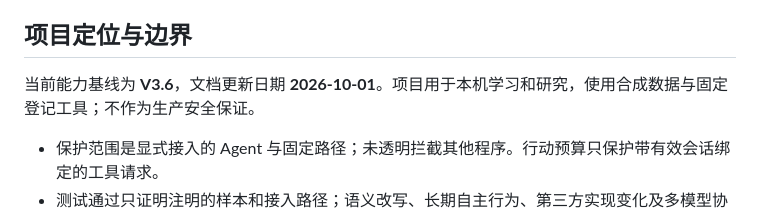
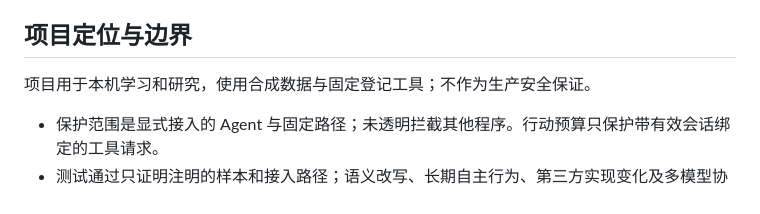
Before and after one commit to Kai26-Han/AgentSentry, a Markdown page: README.zh-CN.md, the part around the change. Rendered like a GitHub page.

Commit message:
Remove version baseline and documentation date from READMEs

```diff
--- a/README.zh-CN.md
+++ b/README.zh-CN.md
@@ -258,7 +258,7 @@ Judge 分数只评价它实际收到的单条事件。样本页显示所选提
 
 ## 项目定位与边界
 
-当前能力基线为 **V3.6**，文档更新日期 **2026-10-01**。项目用于本机学习和研究，使用合成数据与固定登记工具；不作为生产安全保证。
+项目用于本机学习和研究，使用合成数据与固定登记工具；不作为生产安全保证。
 
 - 保护范围是显式接入的 Agent 与固定路径；未透明拦截其他程序。行动预算只保护带有效会话绑定的工具请求。
 - 测试通过只证明注明的样本和接入路径；语义改写、长期自主行为、第三方实现变化及多模型协作仍有未充分验证范围。
```
Also changed, not shown: README.md (+1 -1 lines).
